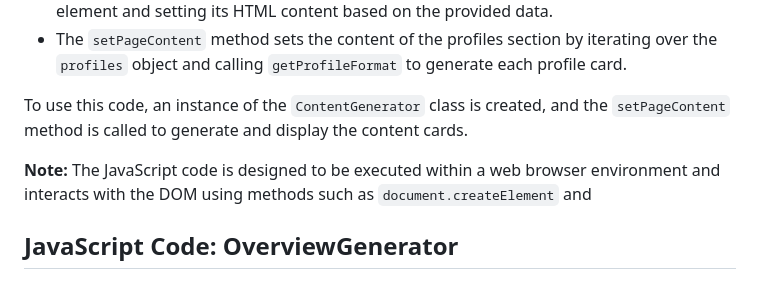
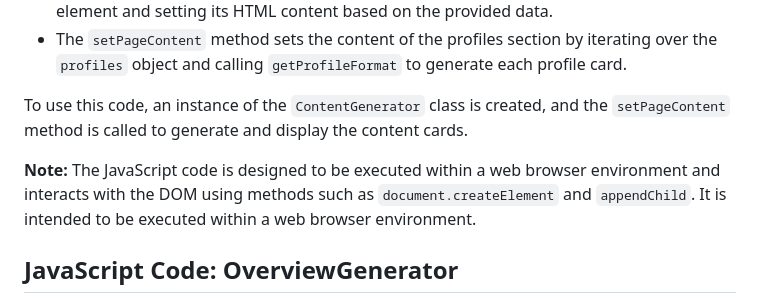
Before and after one commit to gisellecole/fem-dashboard-toggle, a Markdown page: README.md, the part around the change. Drawn GitHub-style.

```diff
--- a/README.md
+++ b/README.md
@@ -78,7 +78,7 @@ The `ContentGenerator` class defined in `src/js/content.js` has the following fe
 
 To use this code, an instance of the `ContentGenerator` class is created, and the `setPageContent` method is called to generate and display the content cards.
 
-**Note:** The JavaScript code is designed to be executed within a web browser environment and interacts with the DOM using methods such as `document.createElement` and
+**Note:** The JavaScript code is designed to be executed within a web browser environment and interacts with the DOM using methods such as `document.createElement` and `appendChild`. It is intended to be executed within a web browser environment.
 
 ## JavaScript Code: OverviewGenerator
 
```
